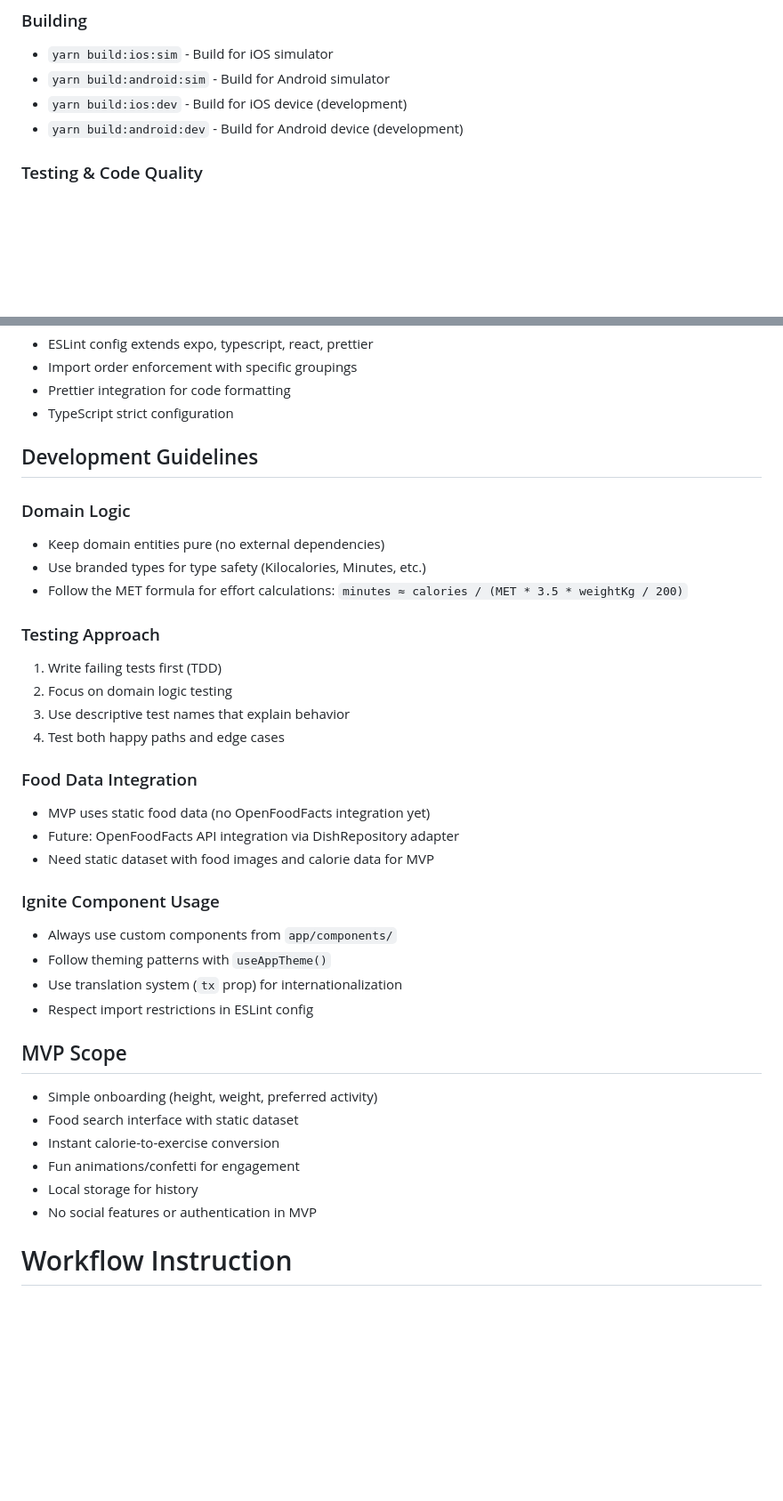
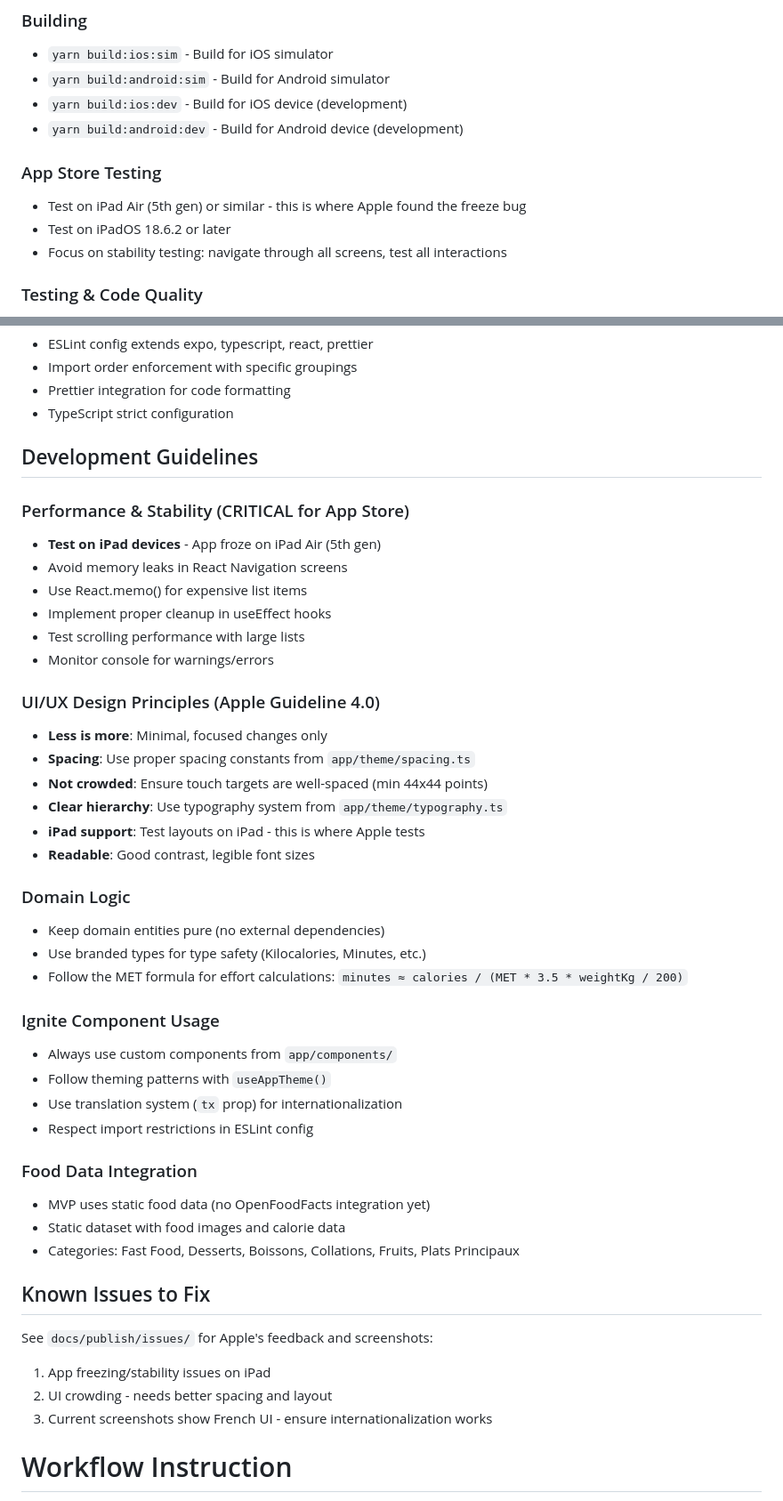
Before and after one commit to suarja/Burn2Eat, a Markdown page: CLAUDE.md, 2 parts joined by grey strips. Shown at 89% size. Rendered like a GitHub page; blank space fills up the shorter version.

Commit message:
feat: update claude md file and docs file

```diff
--- a/CLAUDE.md
+++ b/CLAUDE.md
@@ -19,6 +40,11 @@ Burn2Eat is a React Native MVP app built with the Ignite boilerplate that helps
 - `yarn build:android:sim` - Build for Android simulator
 - `yarn build:ios:dev` - Build for iOS device (development)
 - `yarn build:android:dev` - Build for Android device (development)
+
+### App Store Testing
+- Test on iPad Air (5th gen) or similar - this is where Apple found the freeze bug
+- Test on iPadOS 18.6.2 or later
+- Focus on stability testing: navigate through all screens, test all interactions
 
 ### Testing & Code Quality
 - `yarn test` - Run Jest tests
@@ -98,21 +124,26 @@ app/
 
 ## Development Guidelines
 
+### Performance & Stability (CRITICAL for App Store)
+- **Test on iPad devices** - App froze on iPad Air (5th gen)
+- Avoid memory leaks in React Navigation screens
+- Use React.memo() for expensive list items
+- Implement proper cleanup in useEffect hooks
+- Test scrolling performance with large lists
+- Monitor console for warnings/errors
+
+### UI/UX Design Principles (Apple Guideline 4.0)
+- **Less is more**: Minimal, focused changes only
+- **Spacing**: Use proper spacing constants from `app/theme/spacing.ts`
+- **Not crowded**: Ensure touch targets are well-spaced (min 44x44 points)
+- **Clear hierarchy**: Use typography system from `app/theme/typography.ts`
+- **iPad support**: Test layouts on iPad - this is where Apple tests
+- **Readable**: Good contrast, legible font sizes
+
 ### Domain Logic
 - Keep domain entities pure (no external dependencies)
 - Use branded types for type safety (Kilocalories, Minutes, etc.)
 - Follow the MET formula for effort calculations: `minutes ≈ calories / (MET * 3.5 * weightKg / 200)`
-
-### Testing Approach
-1. Write failing tests first (TDD)
-2. Focus on domain logic testing
-3. Use descriptive test names that explain behavior
-4. Test both happy paths and edge cases
-
-### Food Data Integration
-- MVP uses static food data (no OpenFoodFacts integration yet)
-- Future: OpenFoodFacts API integration via DishRepository adapter
-- Need static dataset with food images and calorie data for MVP
 
 ### Ignite Component Usage
 - Always use custom components from `app/components/`
@@ -120,13 +151,16 @@ app/
 - Use translation system (`tx` prop) for internationalization
 - Respect import restrictions in ESLint config
 
-## MVP Scope
-- Simple onboarding (height, weight, preferred activity)
-- Food search interface with static dataset
-- Instant calorie-to-exercise conversion
-- Fun animations/confetti for engagement
-- Local storage for history
-- No social features or authentication in MVP<!-- BEGIN BYTEROVER RULES -->
+### Food Data Integration
+- MVP uses static food data (no OpenFoodFacts integration yet)
+- Static dataset with food images and calorie data
+- Categories: Fast Food, Desserts, Boissons, Collations, Fruits, Plats Principaux
+
+## Known Issues to Fix
+See `docs/publish/issues/` for Apple's feedback and screenshots:
+1. App freezing/stability issues on iPad
+2. UI crowding - needs better spacing and layout
+3. Current screenshots show French UI - ensure internationalization works<!-- BEGIN BYTEROVER RULES -->
 
 # Workflow Instruction
 
```
Also changed, not shown: other parts of CLAUDE.md (+22 -1 lines), 2 other files.
